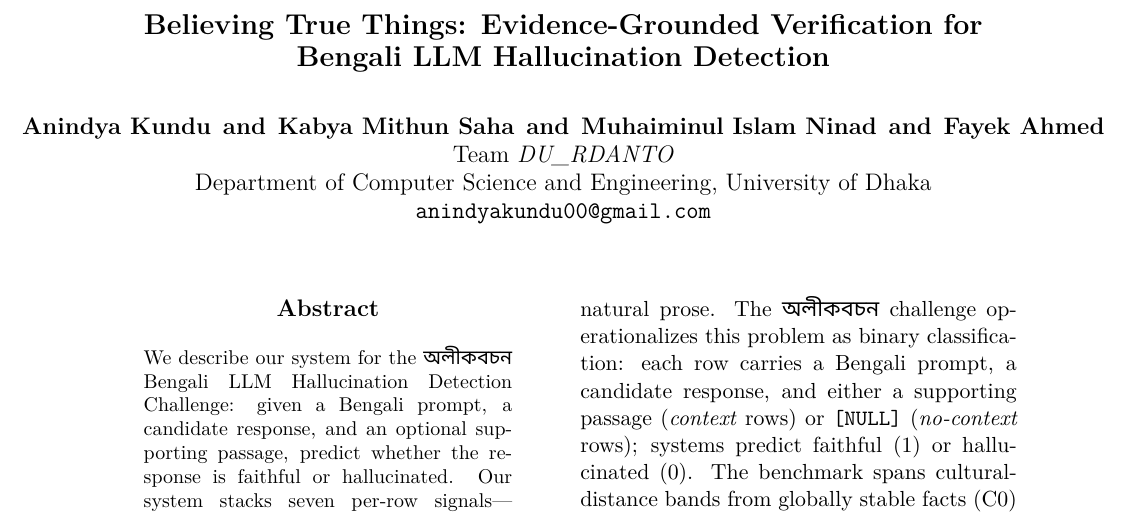
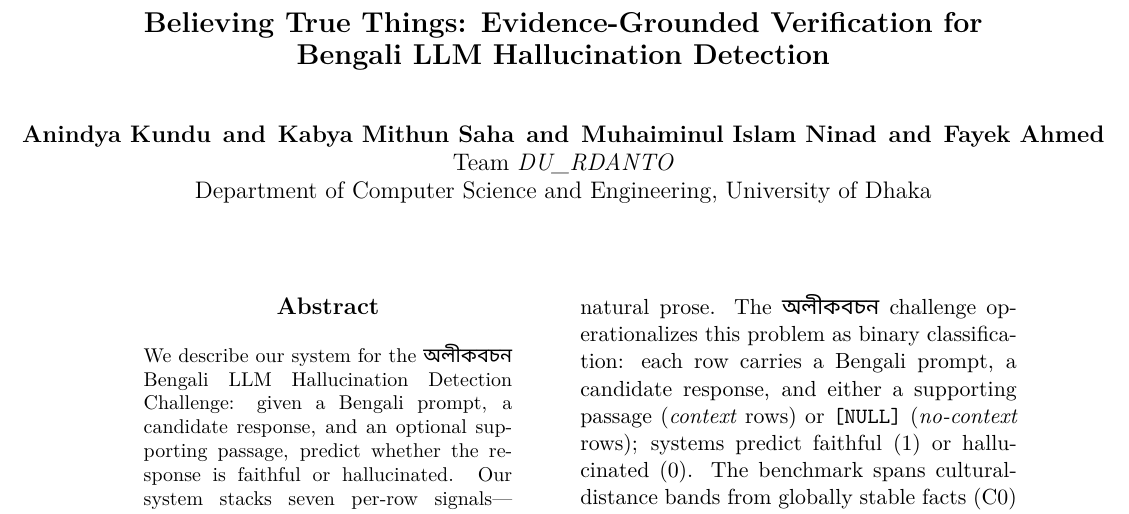
Before and after one commit to AnindyaMaster42001/DU_RDANTO_Olikbochon_Onsite_Submission, a LaTeX paper (Phase_2/paper/paper.tex): part of page 1 of 4, cut so that both start at the same text. Compiled offline with XeLaTeX.

Commit message:
Paper: remove contact email from author block
Co-Authored-By: Claude Fable 5 <noreply@anthropic.com>

```diff
--- a/Phase_2/paper/paper.tex
+++ b/Phase_2/paper/paper.tex
@@ -14,8 +14,7 @@
 
 \author{Anindya Kundu \and Kabya Mithun Saha \and Muhaiminul Islam Ninad \and Fayek Ahmed \\
   Team \textit{DU\_RDANTO} \\
-  Department of Computer Science and Engineering, University of Dhaka \\
-  \texttt{anindyakundu00@gmail.com}}
+  Department of Computer Science and Engineering, University of Dhaka}
 
 \begin{document}
 \maketitle
```
Also changed, not shown: Phase_2/paper/paper.pdf.
